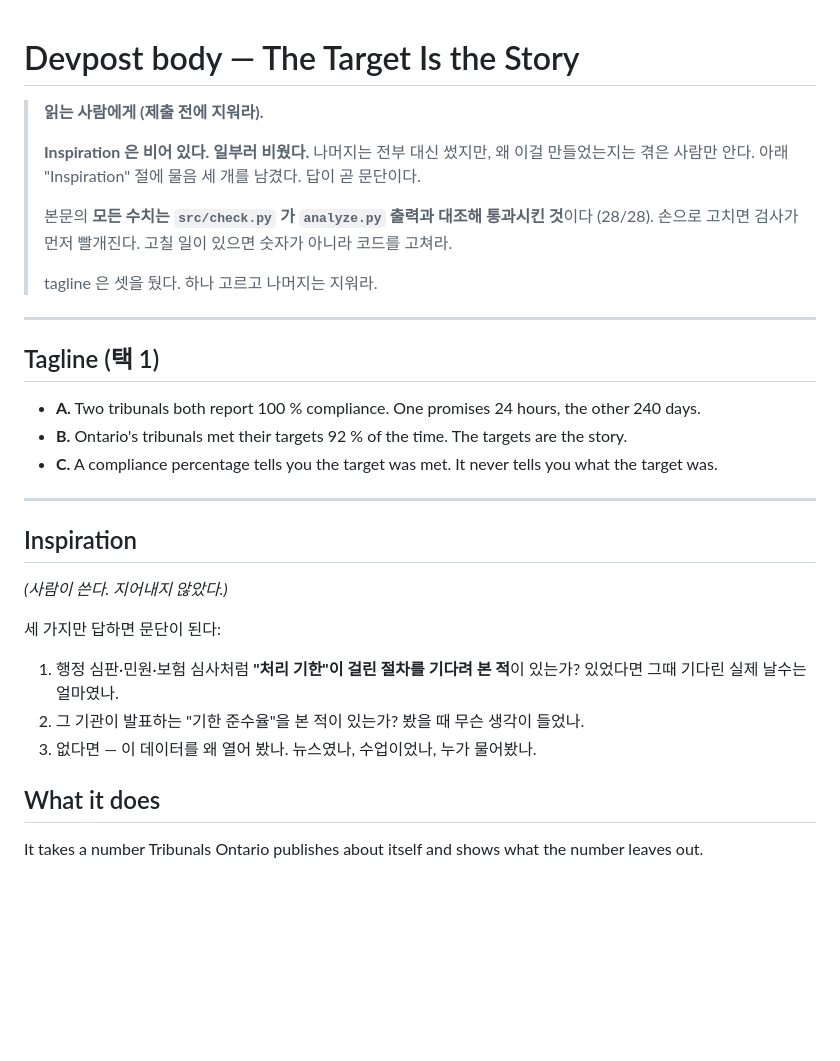
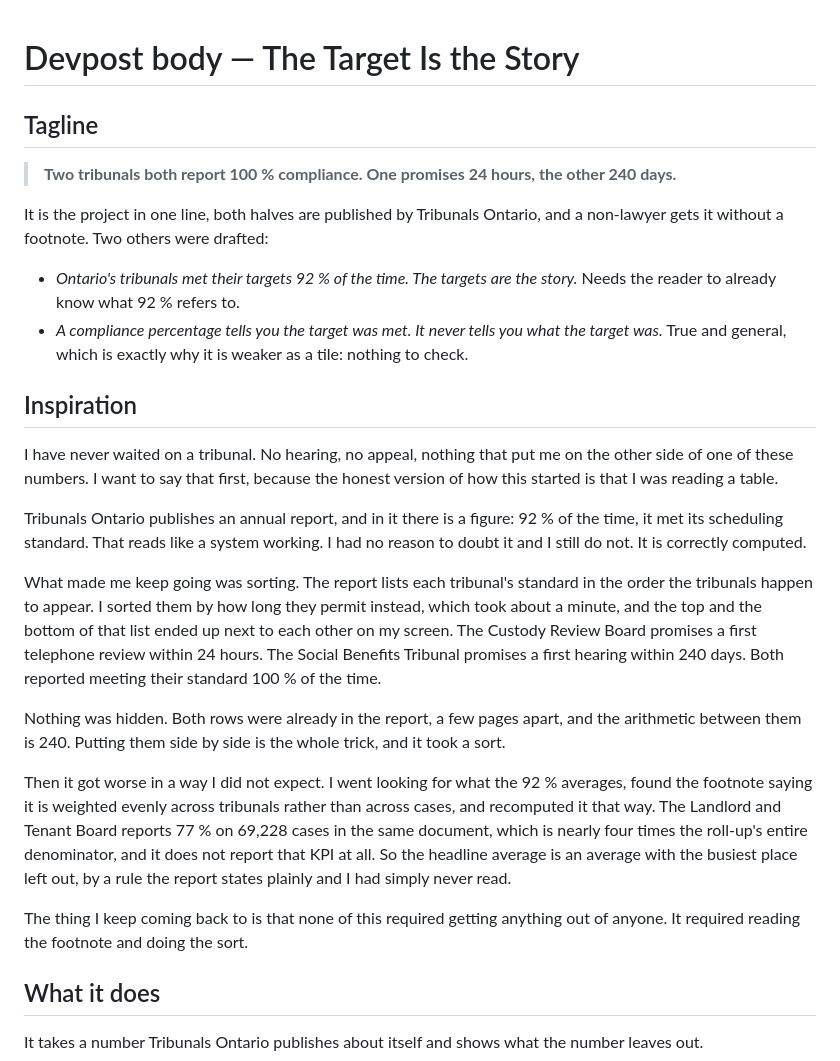
Before and after one commit to Ketchio-dev/target-is-the-story, a Markdown page: submission/devpost.md, the part around the change. Rendered like a GitHub page; blank space fills up the shorter version.

Commit message:
Write the Inspiration and settle the tagline
The Inspiration says plainly that there is no personal story behind this:
no hearing, no appeal, nothing that put the author on the other side of
one of these numbers. What actually happened is that a published table got
sorted by permitted time instead of by tribunal, and the top and bottom of
that list landed next to each other.

Tagline: two tribunals both reporting 100 % compliance, one promising 24
hours and the other 240 days. Both halves are Tribunals Ontario's own.

Co-Authored-By: Claude Opus 5 (1M context) <noreply@anthropic.com>
Claude-Session: https://claude.ai/code/session_01YSf92kXmB57XPY65Y9KqnS

```diff
--- a/submission/devpost.md
+++ b/submission/devpost.md
@@ -1,35 +1,48 @@
 # Devpost body — The Target Is the Story
 
-> **읽는 사람에게 (제출 전에 지워라).**
->
-> **Inspiration 은 비어 있다. 일부러 비웠다.** 나머지는 전부 대신 썼지만, 왜 이걸
-> 만들었는지는 겪은 사람만 안다. 아래 "Inspiration" 절에 물음 세 개를 남겼다. 답이 곧 문단이다.
->
-> 본문의 **모든 수치는 `src/check.py` 가 `analyze.py` 출력과 대조해 통과시킨 것**이다
-> (28/28). 손으로 고치면 검사가 먼저 빨개진다. 고칠 일이 있으면 숫자가 아니라 코드를 고쳐라.
->
-> tagline 은 셋을 뒀다. 하나 고르고 나머지는 지워라.
 
----
+## Tagline
 
-## Tagline (택 1)
+> **Two tribunals both report 100 % compliance. One promises 24 hours, the other 240 days.**
 
-- **A.** Two tribunals both report 100 % compliance. One promises 24 hours, the other 240 days.
-- **B.** Ontario's tribunals met their targets 92 % of the time. The targets are the story.
-- **C.** A compliance percentage tells you the target was met. It never tells you what the target was.
+It is the project in one line, both halves are published by Tribunals Ontario, and a
+non-lawyer gets it without a footnote. Two others were drafted:
 
----
+- *Ontario's tribunals met their targets 92 % of the time. The targets are the story.* Needs the
+  reader to already know what 92 % refers to.
+- *A compliance percentage tells you the target was met. It never tells you what the target was.*
+  True and general, which is exactly why it is weaker as a tile: nothing to check.
+
 
 ## Inspiration
 
-*(사람이 쓴다. 지어내지 않았다.)*
+I have never waited on a tribunal. No hearing, no appeal, nothing that put me on the other side
+of one of these numbers. I want to say that first, because the honest version of how this
+started is that I was reading a table.
 
-세 가지만 답하면 문단이 된다:
+Tribunals Ontario publishes an annual report, and in it there is a figure: 92 % of the time, it
+met its scheduling standard. That reads like a system working. I had no reason to doubt it and I
+still do not. It is correctly computed.
 
-1. 행정 심판·민원·보험 심사처럼 **"처리 기한"이 걸린 절차를 기다려 본 적**이 있는가?
-   있었다면 그때 기다린 실제 날수는 얼마였나.
-2. 그 기관이 발표하는 "기한 준수율"을 본 적이 있는가? 봤을 때 무슨 생각이 들었나.
-3. 없다면 — 이 데이터를 왜 열어 봤나. 뉴스였나, 수업이었나, 누가 물어봤나.
+What made me keep going was sorting. The report lists each tribunal's standard in the order the
+tribunals happen to appear. I sorted them by how long they permit instead, which took about a
+minute, and the top and the bottom of that list ended up next to each other on my screen. The
+Custody Review Board promises a first telephone review within 24 hours. The Social Benefits
+Tribunal promises a first hearing within 240 days. Both reported meeting their standard 100 % of
+the time.
+
+Nothing was hidden. Both rows were already in the report, a few pages apart, and the arithmetic
+between them is 240. Putting them side by side is the whole trick, and it took a sort.
+
+Then it got worse in a way I did not expect. I went looking for what the 92 % averages, found
+the footnote saying it is weighted evenly across tribunals rather than across cases, and
+recomputed it that way. The Landlord and Tenant Board reports 77 % on 69,228 cases in the same
+document, which is nearly four times the roll-up's entire denominator, and it does not report
+that KPI at all. So the headline average is an average with the busiest place left out, by a
+rule the report states plainly and I had simply never read.
+
+The thing I keep coming back to is that none of this required getting anything out of anyone. It
+required reading the footnote and doing the sort.
 
 ## What it does
 
```
